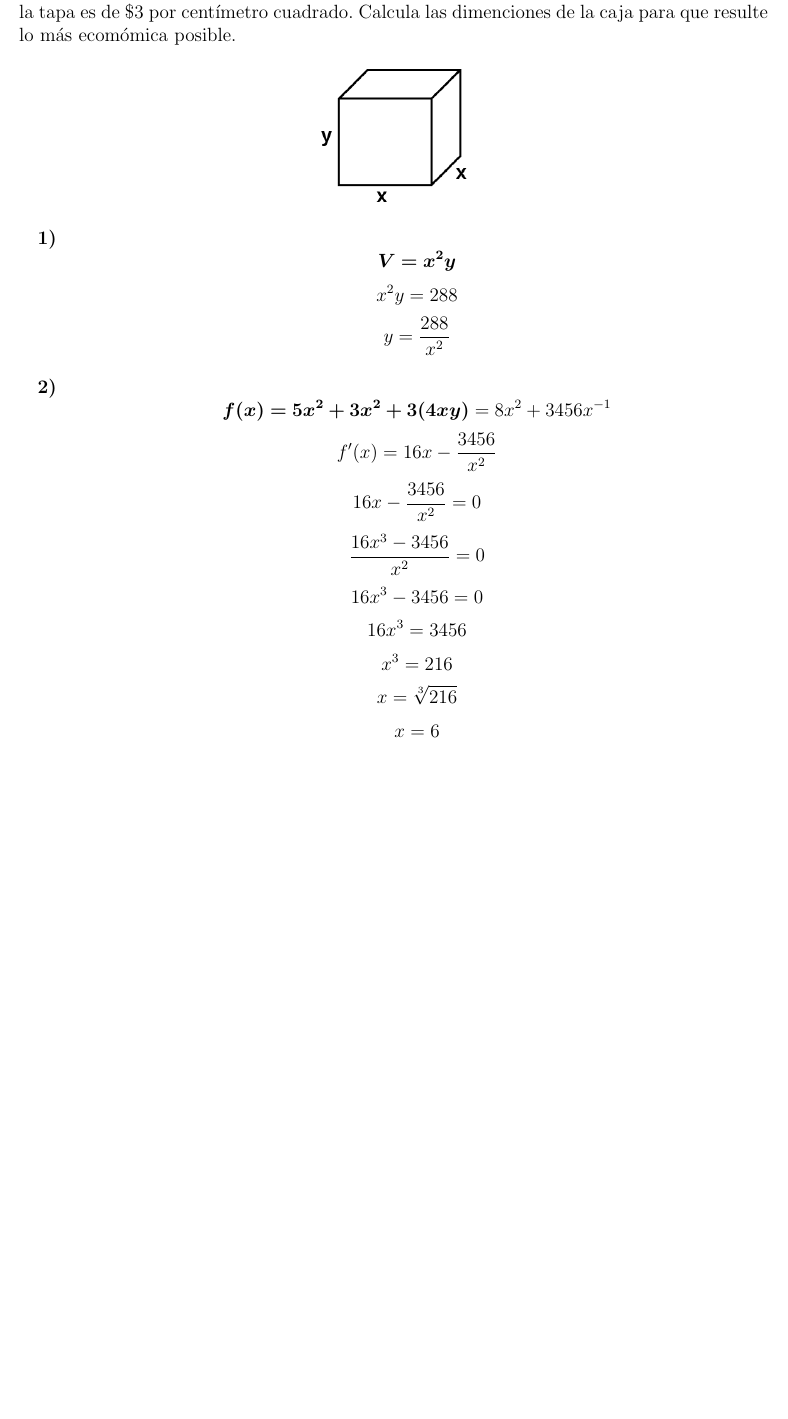
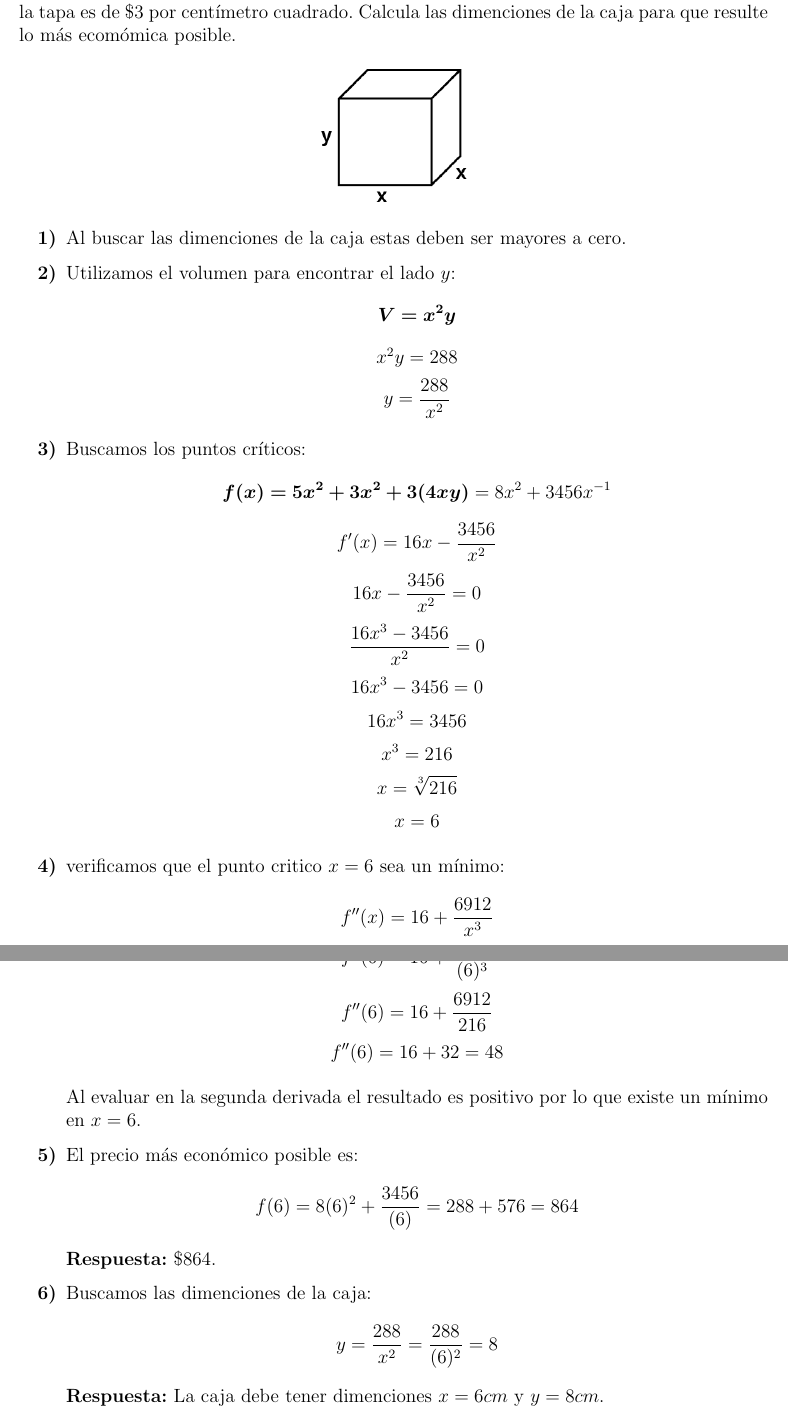
Before and after one commit to eduudebx/analisis-datos, a LaTeX problem sheet (ciclo-1/calculo/tareas/tarea-4.tex): part of page 2 of 2 before the commit and two parts of pages 2 and 3 of 3 after it, the two joined at a grey line, cut so that both start at the same text, the shorter picture padded with empty space. Compiled offline with pdfLaTeX.

Commit message:
Agregando ejercicio de optimización.

```diff
--- a/ciclo-1/calculo/tareas/tarea-4.tex
+++ b/ciclo-1/calculo/tareas/tarea-4.tex
@@ -43,11 +43,13 @@
     \end{figure}
 
     \begin{enumerate}[label=\textbf{\arabic*)}]
-        \item \[\bm{V = x^2y}\]
+        \item Al buscar las dimenciones de la caja estas deben ser mayores a cero.
+
+        \item Utilizamos el volumen para encontrar el lado $y$: \[\bm{V = x^2y}\]
             \[x^2y = 288\]
             \[y = \frac{288}{x^2}\]
 
-        \item \[\bm{f(x) = 5x^2 + 3x^2 + 3(4xy)} = 8x^2 + 3456x^{-1}\]
+        \item Buscamos los puntos críticos: \[\bm{f(x) = 5x^2 + 3x^2 + 3(4xy)} = 8x^2 + 3456x^{-1}\]
             \[f'(x) = 16x - \frac{3456}{x^2}\]
             \[16x - \frac{3456}{x^2} = 0\]
             \[\frac{16x^3 - 3456}{x^2} = 0\]
@@ -57,6 +59,19 @@
             \[x = \sqrt[3]{216}\]
             \[x = 6\]
 
-        \item
+        \item verificamos que el punto critico $x = 6$ sea un mínimo: \[f''(x) = 16 + \frac{6912}{x^3}\]
+            \[f''(6) = 16 + \frac{6912}{(6)^3}\]
+            \[f''(6) = 16 + \frac{6912}{216}\]
+            \[f''(6) = 16 + 32 = 48\]
+
+            Al evaluar en la segunda derivada el resultado es positivo por lo que existe un mínimo en $x = 6$.
+
+        \item El precio más económico posible es:
+            \[f(6) = 8(6)^2 + \frac{3456}{(6)} = 288 + 576 = 864\]
+            \textbf{Respuesta:} \$864.
+
+        \item Buscamos las dimenciones de la caja:
+            \[y = \frac{288}{x^2} = \frac{288}{(6)^2} = 8\]
+            \textbf{Respuesta:} La caja debe tener dimenciones $x = 6cm$ y $y = 8cm$.
     \end{enumerate}
 \end{document}
```
Also changed, not shown: ciclo-1/calculo/tareas/tarea-4.pdf.
